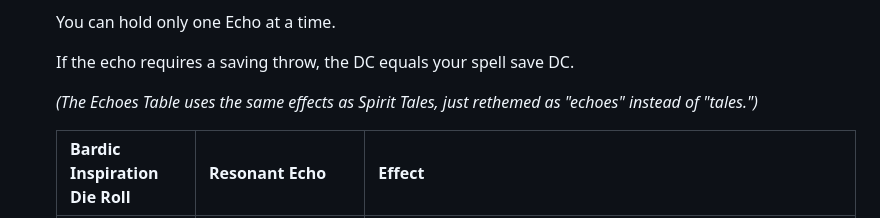
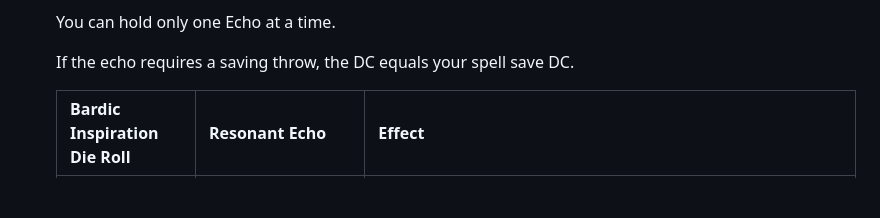
Before and after one commit to SkyDev125/logseq, a Markdown page: pages/DND___Chef___Vis___Sub-Class.md, the part around one of its changes. GitHub-like rendering; blank space fills up the shorter version.

Commit message:
Auto saved by Logseq

```diff
--- a/pages/DND___Chef___Vis___Sub-Class.md
+++ b/pages/DND___Chef___Vis___Sub-Class.md
@@ -44,8 +45,6 @@
   You can hold only one Echo at a time.
 
   If the echo requires a saving throw, the DC equals your spell save DC.
-
-  *(The Echoes Table uses the same effects as Spirit Tales, just rethemed as "echoes" instead of "tales.")*
 
   | Bardic Inspiration Die Roll | Resonant Echo | Effect |
   | ---- | ---- | ---- |
```
Also changed, not shown: other parts of pages/DND___Chef___Vis___Sub-Class.md (+1 -0 lines).
